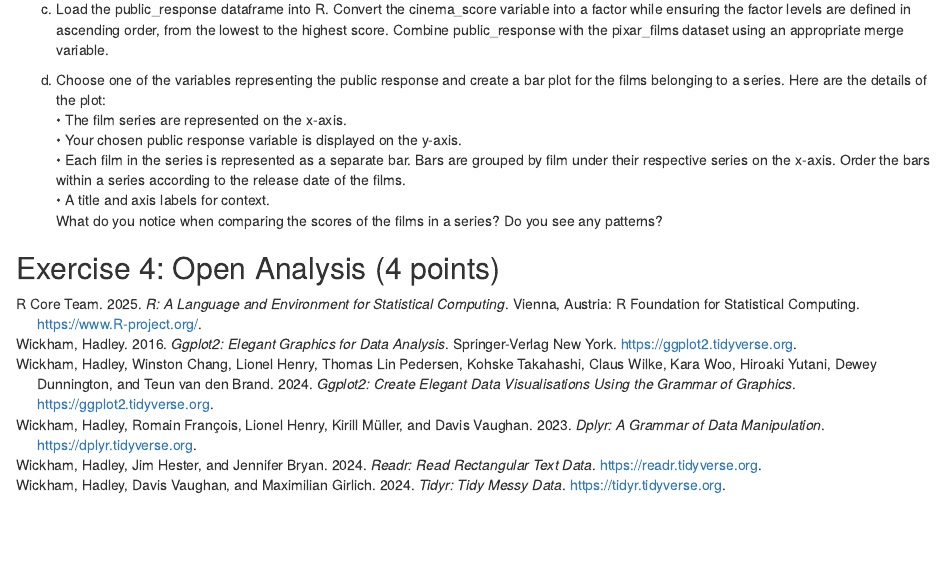
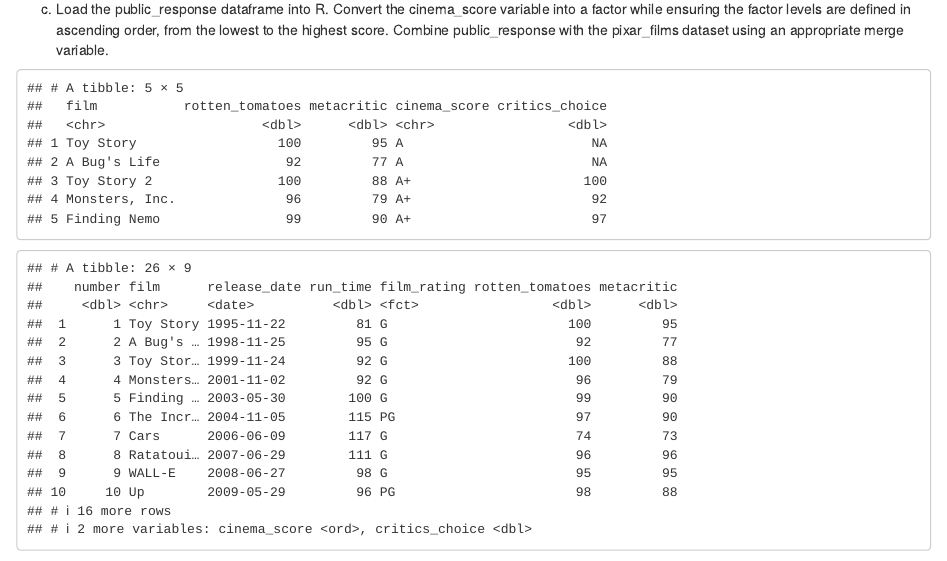
Before and after one commit to Fred1589/exeRcise-sheet-3, an R Markdown document (ExerciseSheet_3_Solution.Rmd): the page in a window 1100 px wide, from 1380 px down. Rendered offline with R 4.5, knitr and Pandoc, with nearby package versions; drawn as R Markdown's standard HTML page in place of the format the file asks for.

Commit message:
[FB][3c] - response films joined

````diff
--- a/ExerciseSheet_3_Solution.Rmd
+++ b/ExerciseSheet_3_Solution.Rmd
@@ -122,6 +122,18 @@ c) Load the public_response dataframe into R. Convert the cinema_score variable
 ensuring the factor levels are defined in ascending order, from the lowest to the highest score. Combine
 public_response with the pixar_films dataset using an appropriate merge variable.
 
+```{r public-response-load-and-view-data}
+public_response = read_csv("public_response.csv")
+head(public_response, n = 5)
+
+public_response$cinema_score <- factor(public_response$cinema_score, levels = sort(unique(public_response$cinema_score)), ordered = TRUE)
+
+film_df_joined <- left_join(pixar_films_cleaned,
+                            public_response,
+                            by = c("film" = "film"))
+
+print(film_df_joined)
+```
 
 d) Choose one of the variables representing the public response and create a bar plot for the films belonging
 to a series. Here are the details of the plot:
````
